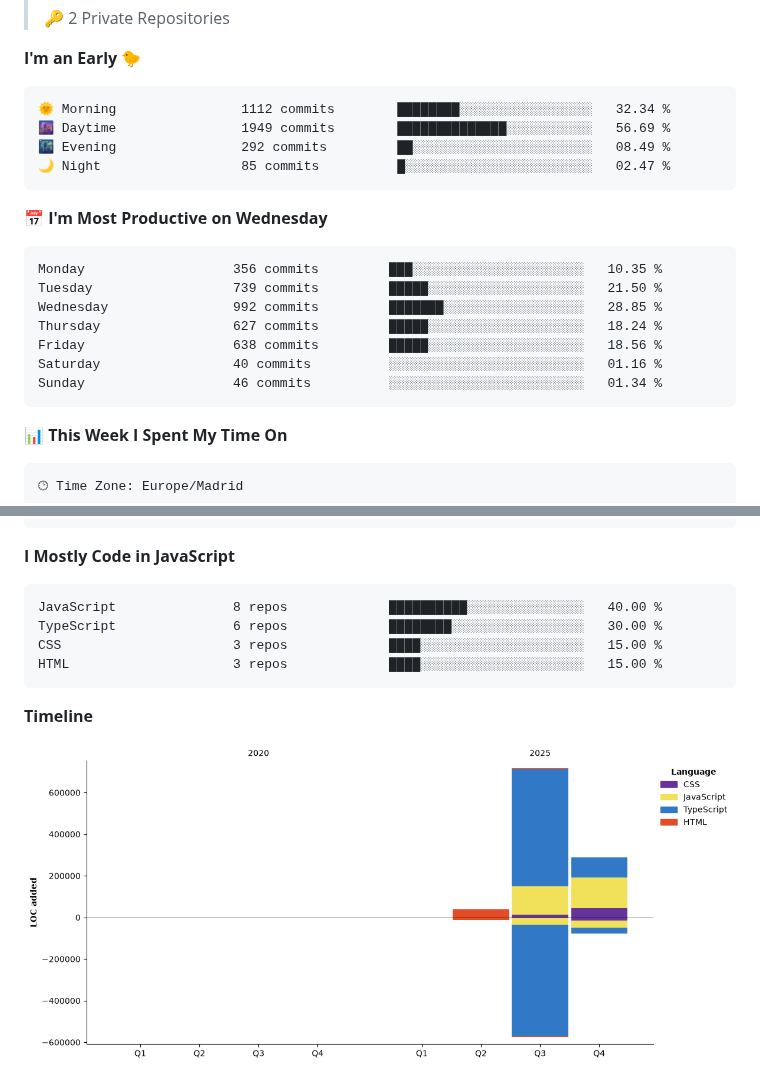
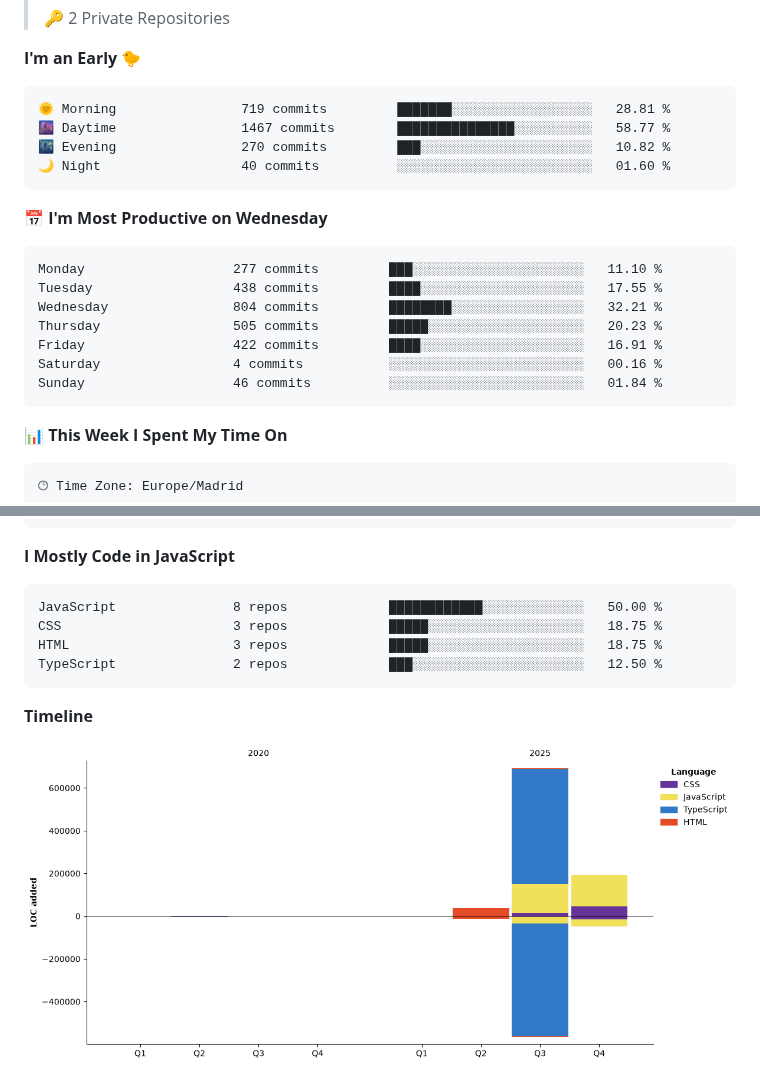
Before and after one commit to irinatiron/irinatiron, a Markdown page: README.md, 2 parts joined by grey strips. GitHub-like rendering; pictures changed too: assets/bar_graph.png; folded sections open.

Commit message:
Updated with Dev Metrics

````diff
--- a/README.md
+++ b/README.md
@@ -40,21 +40,21 @@ currently_learning: ["JavaScript, TypeScript, React and Node"]
 **I'm an Early 🐤**
 
 ```text
-🌞 Morning                1112 commits        ████████░░░░░░░░░░░░░░░░░   32.34 %
-🌆 Daytime                1949 commits        ██████████████░░░░░░░░░░░   56.69 %
-🌃 Evening                292 commits         ██░░░░░░░░░░░░░░░░░░░░░░░   08.49 %
-🌙 Night                  85 commits          █░░░░░░░░░░░░░░░░░░░░░░░░   02.47 %
+🌞 Morning                719 commits         ███████░░░░░░░░░░░░░░░░░░   28.81 %
+🌆 Daytime                1467 commits        ███████████████░░░░░░░░░░   58.77 %
+🌃 Evening                270 commits         ███░░░░░░░░░░░░░░░░░░░░░░   10.82 %
+🌙 Night                  40 commits          ░░░░░░░░░░░░░░░░░░░░░░░░░   01.60 %
 ```
 📅 **I'm Most Productive on Wednesday**
 
 ```text
-Monday                   356 commits         ███░░░░░░░░░░░░░░░░░░░░░░   10.35 %
-Tuesday                  739 commits         █████░░░░░░░░░░░░░░░░░░░░   21.50 %
-Wednesday                992 commits         ███████░░░░░░░░░░░░░░░░░░   28.85 %
-Thursday                 627 commits         █████░░░░░░░░░░░░░░░░░░░░   18.24 %
-Friday                   638 commits         █████░░░░░░░░░░░░░░░░░░░░   18.56 %
-Saturday                 40 commits          ░░░░░░░░░░░░░░░░░░░░░░░░░   01.16 %
-Sunday                   46 commits          ░░░░░░░░░░░░░░░░░░░░░░░░░   01.34 %
+Monday                   277 commits         ███░░░░░░░░░░░░░░░░░░░░░░   11.10 %
+Tuesday                  438 commits         ████░░░░░░░░░░░░░░░░░░░░░   17.55 %
+Wednesday                804 commits         ████████░░░░░░░░░░░░░░░░░   32.21 %
+Thursday                 505 commits         █████░░░░░░░░░░░░░░░░░░░░   20.23 %
+Friday                   422 commits         ████░░░░░░░░░░░░░░░░░░░░░   16.91 %
+Saturday                 4 commits           ░░░░░░░░░░░░░░░░░░░░░░░░░   00.16 %
+Sunday                   46 commits          ░░░░░░░░░░░░░░░░░░░░░░░░░   01.84 %
 ```
 
 
@@ -79,10 +79,10 @@ No AI Coding Activity Tracked This Week
 **I Mostly Code in JavaScript**
 
 ```text
-JavaScript               8 repos             ██████████░░░░░░░░░░░░░░░   40.00 %
-TypeScript               6 repos             ████████░░░░░░░░░░░░░░░░░   30.00 %
-CSS                      3 repos             ████░░░░░░░░░░░░░░░░░░░░░   15.00 %
-HTML                     3 repos             ████░░░░░░░░░░░░░░░░░░░░░   15.00 %
+JavaScript               8 repos             ████████████░░░░░░░░░░░░░   50.00 %
+CSS                      3 repos             █████░░░░░░░░░░░░░░░░░░░░   18.75 %
+HTML                     3 repos             █████░░░░░░░░░░░░░░░░░░░░   18.75 %
+TypeScript               2 repos             ███░░░░░░░░░░░░░░░░░░░░░░   12.50 %
 ```
 
 
````
Also changed, not shown: other parts of README.md (+1 -1 lines).
